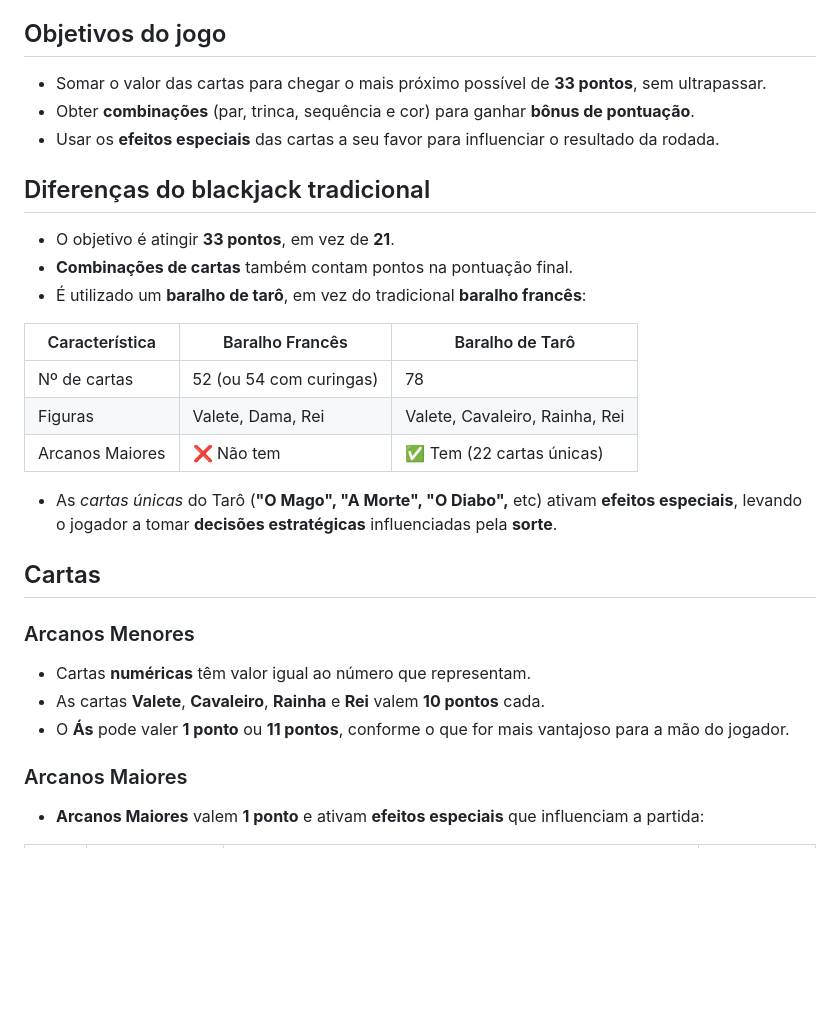
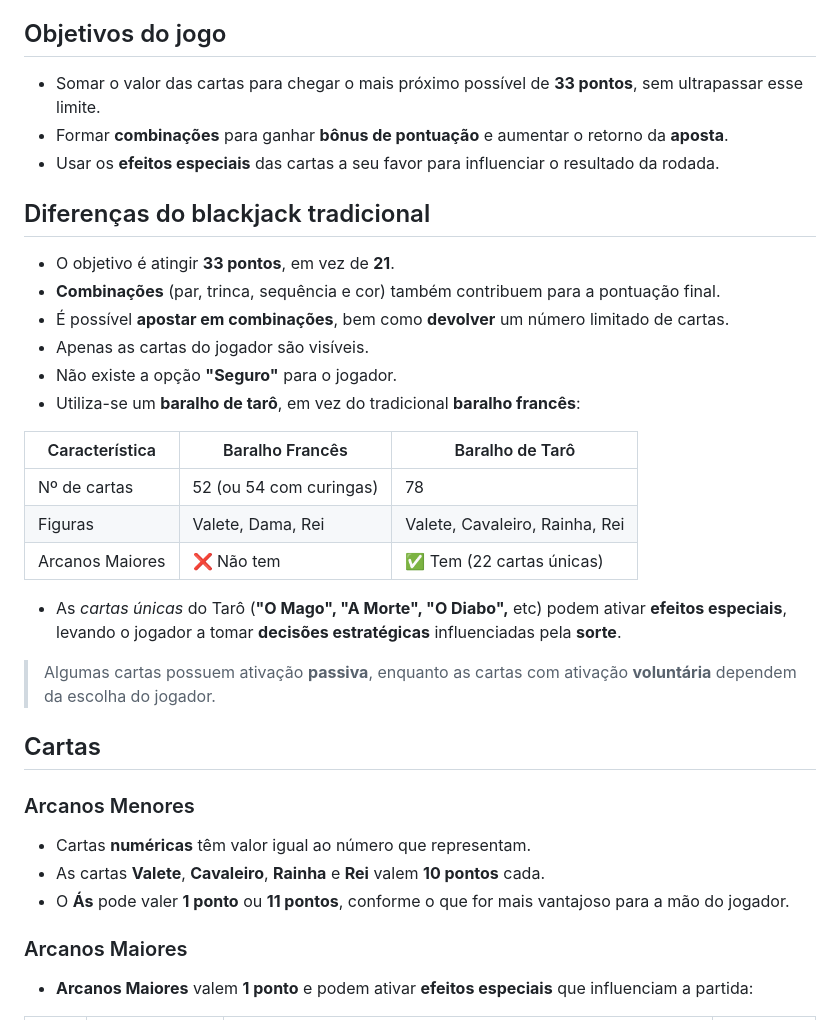
Before and after one commit to KaiqueZambrano/blackjack-arcano, a Markdown page: README.md, the part around one of its changes. Drawn GitHub-style; blank space fills up the shorter version.

```diff
--- a/README.md
+++ b/README.md
@@ -11,14 +11,17 @@
 - Introduzir cartas com **efeitos especiais** que trazem variedade e imprevisibilidade ao jogo.
 
 ## Objetivos do jogo
-- Somar o valor das cartas para chegar o mais próximo possível de **33 pontos**, sem ultrapassar.
-- Obter **combinações** (par, trinca, sequência e cor) para ganhar **bônus de pontuação**.
+- Somar o valor das cartas para chegar o mais próximo possível de **33 pontos**, sem ultrapassar esse limite.
+- Formar **combinações** para ganhar **bônus de pontuação** e aumentar o retorno da **aposta**.
 - Usar os **efeitos especiais** das cartas a seu favor para influenciar o resultado da rodada.
 
 ## Diferenças do blackjack tradicional
 - O objetivo é atingir **33 pontos**, em vez de **21**.
-- **Combinações de cartas** também contam pontos na pontuação final.
-- É utilizado um **baralho de tarô**, em vez do tradicional **baralho francês**:
+- **Combinações** (par, trinca, sequência e cor) também contribuem para a pontuação final.
+- É possível **apostar em combinações**, bem como **devolver** um número limitado de cartas.
+- Apenas as cartas do jogador são visíveis.
+- Não existe a opção **"Seguro"** para o jogador.
+- Utiliza-se um **baralho de tarô**, em vez do tradicional **baralho francês**:
 
 | Característica   | Baralho Francês         | Baralho de Tarô                |
 | ---------------- | ----------------------- | ------------------------------ |
@@ -26,7 +29,9 @@
 | Figuras          | Valete, Dama, Rei       | Valete, Cavaleiro, Rainha, Rei |
 | Arcanos Maiores  | ❌ Não tem              | ✅ Tem (22 cartas únicas)      |
 
-- As *cartas únicas* do Tarô (**"O Mago", "A Morte", "O Diabo",** etc) ativam **efeitos especiais**, levando o jogador a tomar **decisões estratégicas** influenciadas pela **sorte**.
+- As *cartas únicas* do Tarô (**"O Mago", "A Morte", "O Diabo",** etc) podem ativar **efeitos especiais**, levando o jogador a tomar **decisões estratégicas** influenciadas pela **sorte**.
+
+> Algumas cartas possuem ativação **passiva**, enquanto as cartas com ativação **voluntária** dependem da escolha do jogador.
 
 ## Cartas
 
@@ -36,5 +41,5 @@
 - O **Ás** pode valer **1 ponto** ou **11 pontos**, conforme o que for mais vantajoso para a mão do jogador.
 
 ### Arcanos Maiores
-- **Arcanos Maiores** valem **1 ponto** e ativam **efeitos especiais** que influenciam a partida:
+- **Arcanos Maiores** valem **1 ponto** e podem ativar **efeitos especiais** que influenciam a partida:
 
```
Also changed, not shown: other parts of README.md (+54 -38 lines).
